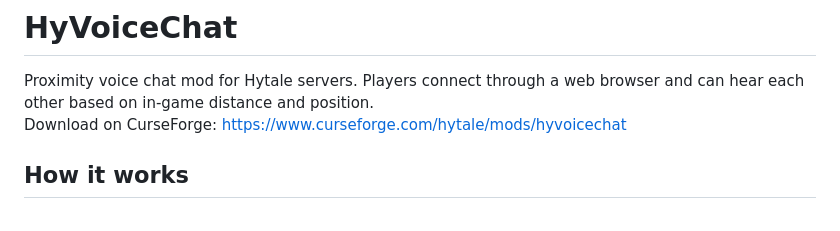
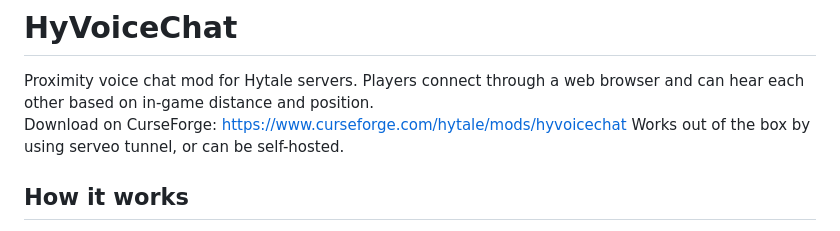
Before and after one commit to MsMaciek123/HyVoiceChat, a Markdown page: README.md, the part around the change. Rendered like a GitHub page.

```diff
--- a/README.md
+++ b/README.md
@@ -2,6 +2,7 @@
 
 Proximity voice chat mod for Hytale servers. Players connect through a web browser and can hear each other based on in-game distance and position. \
 Download on CurseForge: https://www.curseforge.com/hytale/mods/hyvoicechat
+Works out of the box by using serveo tunnel, or can be self-hosted.
 
 ## How it works
 
```
